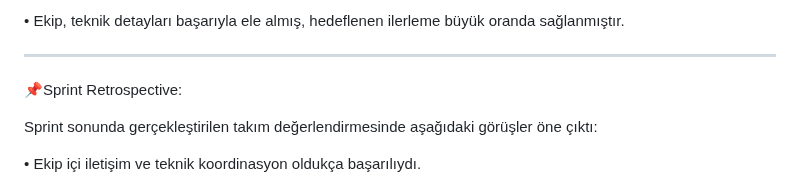
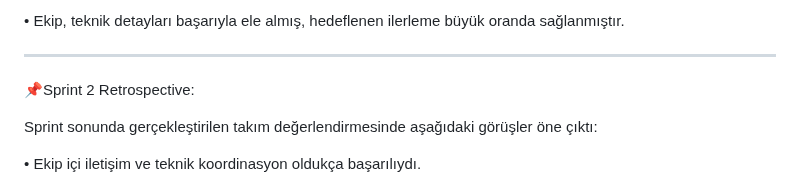
Before and after one commit to yzta-bootcamp-team49/yzta_bootcamp, a Markdown page: README.md, the part around the change. GitHub-like rendering.

```diff
--- a/README.md
+++ b/README.md
@@ -243,7 +243,7 @@ Tamamlanan işler:
 
 --------------------
 
-📌Sprint Retrospective:
+📌Sprint 2 Retrospective:
 
 Sprint sonunda gerçekleştirilen takım değerlendirmesinde aşağıdaki görüşler öne çıktı:
 
```
